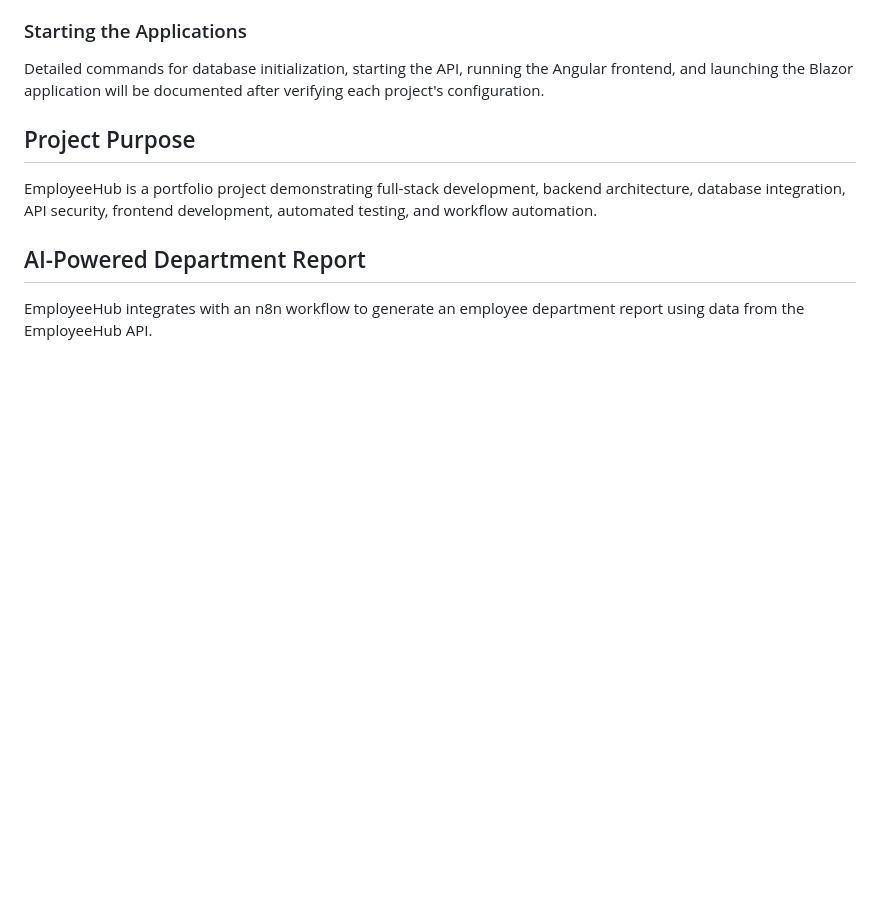
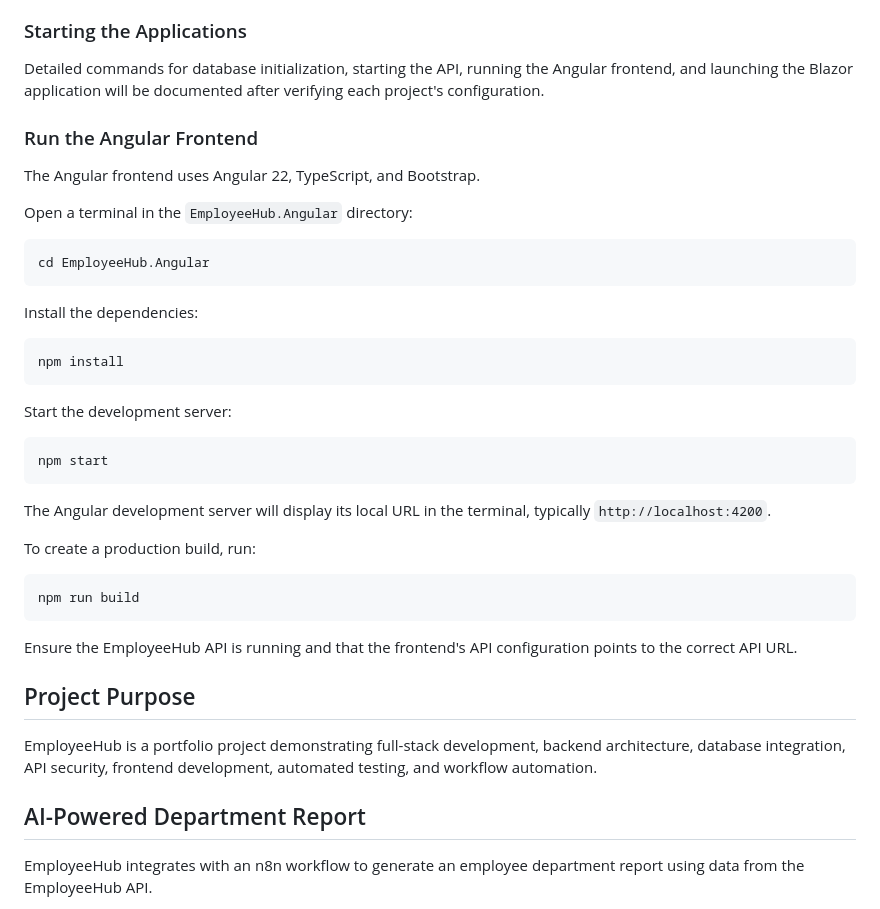
Before and after one commit to pruzic2012-ai/EmployeeHub, a Markdown page: README.md, the part around the change. GitHub-like rendering; blank space fills up the shorter version.

Commit message:
Add Angular frontend setup instructions to README
Added detailed instructions for running the Angular frontend, including installation and starting the development server.

````diff
--- a/README.md
+++ b/README.md
@@ -150,6 +150,39 @@ Consult each project's configuration for its specific startup settings.
 
 Detailed commands for database initialization, starting the API, running the Angular frontend, and launching the Blazor application will be documented after verifying each project's configuration.
 
+### Run the Angular Frontend
+
+The Angular frontend uses Angular 22, TypeScript, and Bootstrap.
+
+Open a terminal in the `EmployeeHub.Angular` directory:
+
+```powershell
+cd EmployeeHub.Angular
+```
+
+Install the dependencies:
+
+```powershell
+npm install
+```
+
+Start the development server:
+
+```powershell
+npm start
+```
+
+The Angular development server will display its local URL in the terminal, typically `http://localhost:4200`.
+
+To create a production build, run:
+
+```powershell
+npm run build
+```
+
+Ensure the EmployeeHub API is running and that the frontend's API configuration points to the correct API URL.
+
+
 
 ## Project Purpose
 
````
